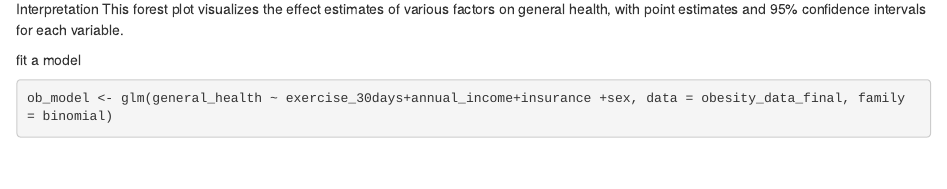
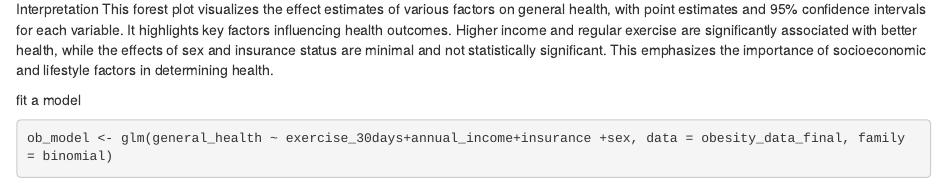
Before and after one commit to delali-bit/githubdemo, an R Markdown document (ADA.Rmd): the page in a window 1100 px wide, from 6180 px down. Rendered offline with R 4.5, knitr and Pandoc, with nearby package versions; some code elsewhere in the file could not run offline.

Commit message:
Add files via upload

```diff
--- a/ADA.Rmd
+++ b/ADA.Rmd
@@ -228,7 +228,7 @@ ggplot(forest_data, aes(x = reorder(variable, estimate), y = estimate, ymin = ci
 
 
 Interpretation
-This forest plot visualizes the effect estimates of various factors on general health, with point estimates and 95% confidence intervals for each variable.
+This forest plot visualizes the effect estimates of various factors on general health, with point estimates and 95% confidence intervals for each variable. It highlights key factors influencing health outcomes. Higher income and regular exercise are significantly associated with better health, while the effects of sex and insurance status are minimal and not statistically significant. This emphasizes the importance of socioeconomic and lifestyle factors in determining health.
 
 
 fit a model
```
